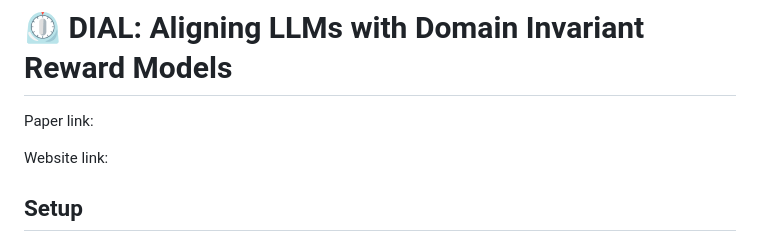
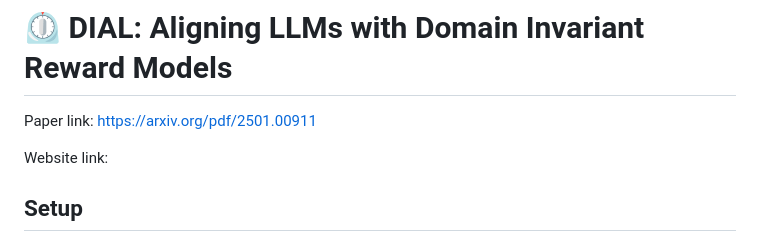
Before and after one commit to portal-cornell/dial, a Markdown page: README.md, the part around the change. GitHub-like rendering.

```diff
--- a/README.md
+++ b/README.md
@@ -1,5 +1,5 @@
 # ⏲️ DIAL: Aligning LLMs with Domain Invariant Reward Models
-Paper link:
+Paper link: https://arxiv.org/pdf/2501.00911
 
 Website link:
 
```
